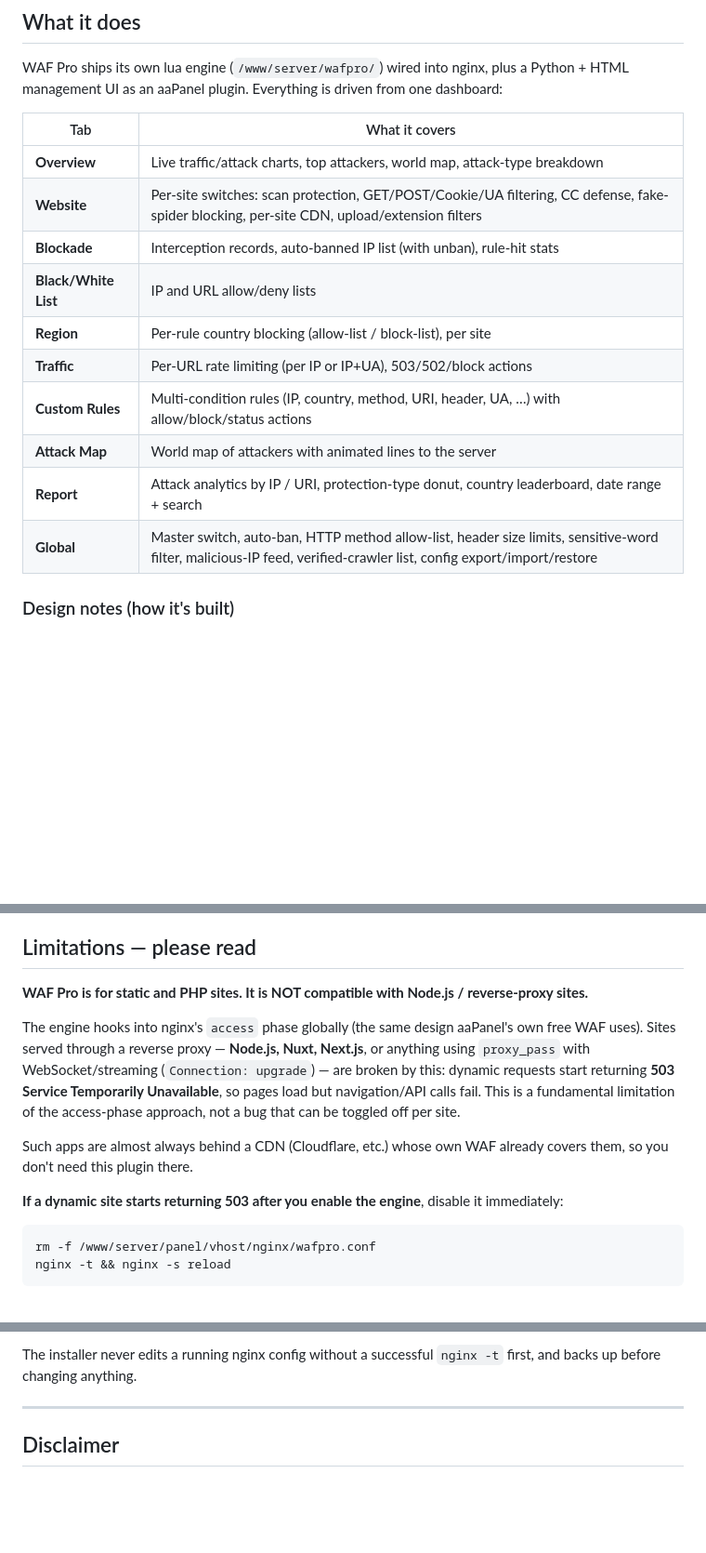
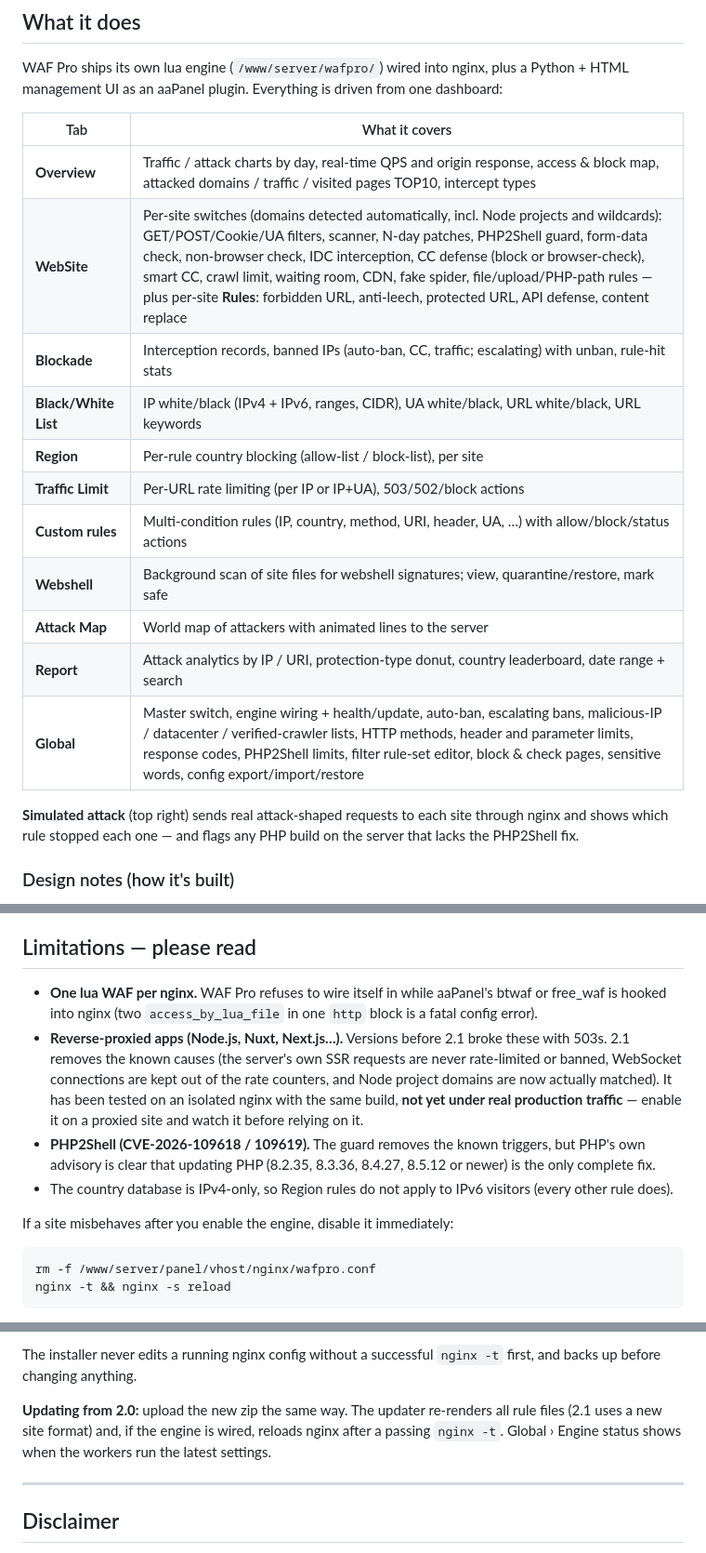
Before and after one commit to ByEzel93/wafpro, a Markdown page: README.md, 3 parts joined by grey strips. Shown at 93% size. Rendered like a GitHub page; blank space fills up the shorter version.

Commit message:
README: 2.1 features, limitations and update notes

````diff
--- a/README.md
+++ b/README.md
@@ -19,16 +19,21 @@ one dashboard:
 
 | Tab | What it covers |
 |-----|----------------|
-| **Overview** | Live traffic/attack charts, top attackers, world map, attack-type breakdown |
-| **Website** | Per-site switches: scan protection, GET/POST/Cookie/UA filtering, CC defense, fake-spider blocking, per-site CDN, upload/extension filters |
-| **Blockade** | Interception records, auto-banned IP list (with unban), rule-hit stats |
-| **Black/White List** | IP and URL allow/deny lists |
+| **Overview** | Traffic / attack charts by day, real-time QPS and origin response, access & block map, attacked domains / traffic / visited pages TOP10, intercept types |
+| **WebSite** | Per-site switches (domains detected automatically, incl. Node projects and wildcards): GET/POST/Cookie/UA filters, scanner, N-day patches, PHP2Shell guard, form-data check, non-browser check, IDC interception, CC defense (block or browser-check), smart CC, crawl limit, waiting room, CDN, fake spider, file/upload/PHP-path rules — plus per-site **Rules**: forbidden URL, anti-leech, protected URL, API defense, content replace |
+| **Blockade** | Interception records, banned IPs (auto-ban, CC, traffic; escalating) with unban, rule-hit stats |
+| **Black/White List** | IP white/black (IPv4 + IPv6, ranges, CIDR), UA white/black, URL white/black, URL keywords |
 | **Region** | Per-rule country blocking (allow-list / block-list), per site |
-| **Traffic** | Per-URL rate limiting (per IP or IP+UA), 503/502/block actions |
-| **Custom Rules** | Multi-condition rules (IP, country, method, URI, header, UA, …) with allow/block/status actions |
+| **Traffic Limit** | Per-URL rate limiting (per IP or IP+UA), 503/502/block actions |
+| **Custom rules** | Multi-condition rules (IP, country, method, URI, header, UA, …) with allow/block/status actions |
+| **Webshell** | Background scan of site files for webshell signatures; view, quarantine/restore, mark safe |
 | **Attack Map** | World map of attackers with animated lines to the server |
 | **Report** | Attack analytics by IP / URI, protection-type donut, country leaderboard, date range + search |
-| **Global** | Master switch, auto-ban, HTTP method allow-list, header size limits, sensitive-word filter, malicious-IP feed, verified-crawler list, config export/import/restore |
+| **Global** | Master switch, engine wiring + health/update, auto-ban, escalating bans, malicious-IP / datacenter / verified-crawler lists, HTTP methods, header and parameter limits, response codes, PHP2Shell limits, filter rule-set editor, block & check pages, sensitive words, config export/import/restore |
+
+**Simulated attack** (top right) sends real attack-shaped requests to each site
+through nginx and shows which rule stopped each one — and flags any PHP build on
+the server that lacks the PHP2Shell fix.
 
 ### Design notes (how it's built)
 
@@ -56,22 +61,23 @@ one dashboard:
 
 ## Limitations — please read
 
-**WAF Pro is for static and PHP sites. It is NOT compatible with Node.js /
-reverse-proxy sites.**
+- **One lua WAF per nginx.** WAF Pro refuses to wire itself in while aaPanel's
+  btwaf or free_waf is hooked into nginx (two `access_by_lua_file` in one
+  `http` block is a fatal config error).
+- **Reverse-proxied apps (Node.js, Nuxt, Next.js…).** Versions before 2.1
+  broke these with 503s. 2.1 removes the known causes (the server's own SSR
+  requests are never rate-limited or banned, WebSocket connections are kept out
+  of the rate counters, and Node project domains are now actually matched).
+  It has been tested on an isolated nginx with the same build, **not yet under
+  real production traffic** — enable it on a proxied site and watch it before
+  relying on it.
+- **PHP2Shell (CVE-2026-109618 / 109619).** The guard removes the known
+  triggers, but PHP's own advisory is clear that updating PHP (8.2.35, 8.3.36,
+  8.4.27, 8.5.12 or newer) is the only complete fix.
+- The country database is IPv4-only, so Region rules do not apply to IPv6
+  visitors (every other rule does).
 
-The engine hooks into nginx's `access` phase globally (the same design aaPanel's
-own free WAF uses). Sites served through a reverse proxy — **Node.js, Nuxt,
-Next.js**, or anything using `proxy_pass` with WebSocket/streaming
-(`Connection: upgrade`) — are broken by this: dynamic requests start returning
-**503 Service Temporarily Unavailable**, so pages load but navigation/API calls
-fail. This is a fundamental limitation of the access-phase approach, not a bug
-that can be toggled off per site.
-
-Such apps are almost always behind a CDN (Cloudflare, etc.) whose own WAF
-already covers them, so you don't need this plugin there.
-
-**If a dynamic site starts returning 503 after you enable the engine**, disable
-it immediately:
+If a site misbehaves after you enable the engine, disable it immediately:
 
 ```bash
 rm -f /www/server/panel/vhost/nginx/wafpro.conf
@@ -97,6 +103,11 @@ That fully removes the engine from nginx; your sites keep running.
 
 The installer never edits a running nginx config without a successful `nginx -t`
 first, and backs up before changing anything.
+
+**Updating from 2.0:** upload the new zip the same way. The updater re-renders
+all rule files (2.1 uses a new site format) and, if the engine is wired, reloads
+nginx after a passing `nginx -t`. Global › Engine status shows when the workers
+run the latest settings.
 
 ---
 
````
